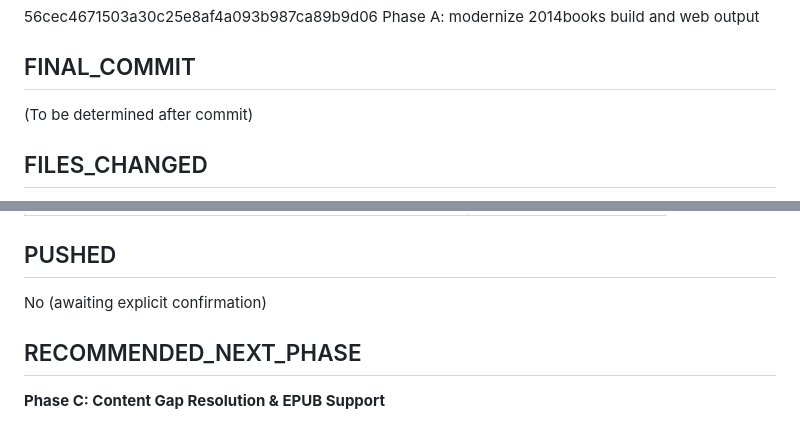
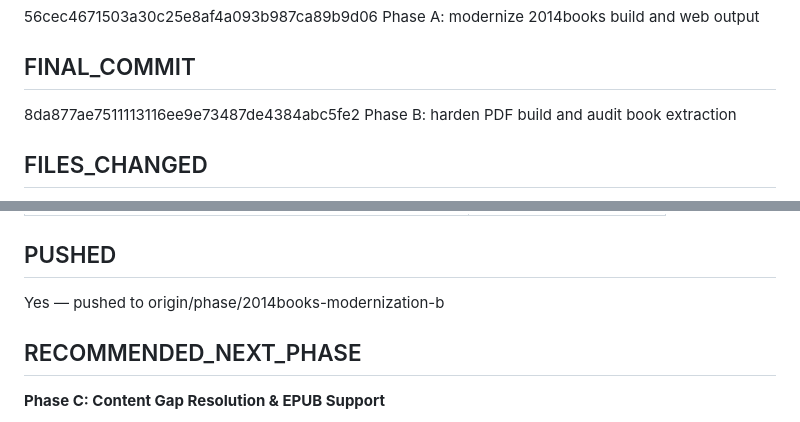
Before and after one commit to conanxin/2014books, a Markdown page: docs/reports/PHASE_2014BOOKS_MODERNIZATION_B_REPORT.md, 2 parts joined by grey strips. GitHub-like rendering.

Commit message:
Phase B docs hotfix: finalize report metadata

```diff
--- a/docs/reports/PHASE_2014BOOKS_MODERNIZATION_B_REPORT.md
+++ b/docs/reports/PHASE_2014BOOKS_MODERNIZATION_B_REPORT.md
@@ -22,7 +22,7 @@ phase/2014books-modernization-b
 
 ## FINAL_COMMIT
 
-(To be determined after commit)
+8da877ae7511113116ee9e73487de4384abc5fe2 Phase B: harden PDF build and audit book extraction
 
 ## FILES_CHANGED
 
@@ -153,7 +153,7 @@ Original count of 73 was caused by:
 
 ## PUSHED
 
-No (awaiting explicit confirmation)
+Yes — pushed to origin/phase/2014books-modernization-b
 
 ## RECOMMENDED_NEXT_PHASE
 
```
